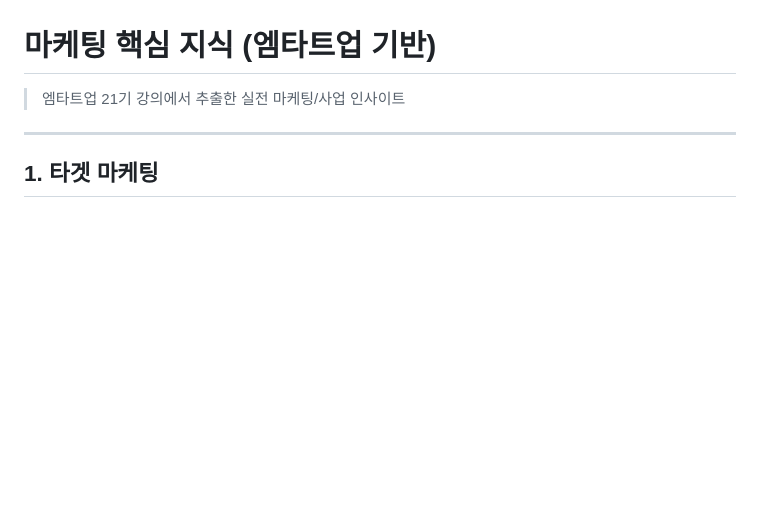
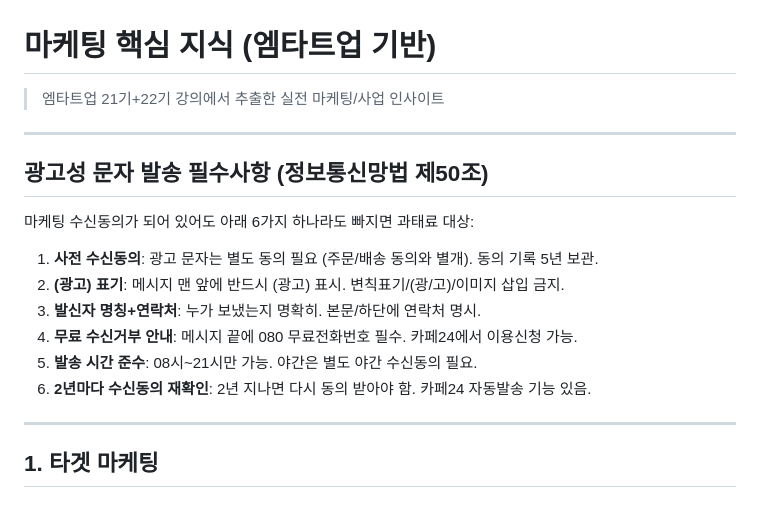
Before and after one commit to moneyteacher0925/mikasa-workspace, a Markdown page: memory/marketing-knowledge.md, the part around the change. GitHub-like rendering; blank space fills up the shorter version.

```diff
--- a/memory/marketing-knowledge.md
+++ b/memory/marketing-knowledge.md
@@ -1,6 +1,19 @@
 # 마케팅 핵심 지식 (엠타트업 기반)
 
-> 엠타트업 21기 강의에서 추출한 실전 마케팅/사업 인사이트
+> 엠타트업 21기+22기 강의에서 추출한 실전 마케팅/사업 인사이트
+
+---
+
+## 광고성 문자 발송 필수사항 (정보통신망법 제50조)
+
+마케팅 수신동의가 되어 있어도 아래 6가지 하나라도 빠지면 과태료 대상:
+
+1. **사전 수신동의**: 광고 문자는 별도 동의 필요 (주문/배송 동의와 별개). 동의 기록 5년 보관.
+2. **(광고) 표기**: 메시지 맨 앞에 반드시 (광고) 표시. 변칙표기/(광/고)/이미지 삽입 금지.
+3. **발신자 명칭+연락처**: 누가 보냈는지 명확히. 본문/하단에 연락처 명시.
+4. **무료 수신거부 안내**: 메시지 끝에 080 무료전화번호 필수. 카페24에서 이용신청 가능.
+5. **발송 시간 준수**: 08시~21시만 가능. 야간은 별도 야간 수신동의 필요.
+6. **2년마다 수신동의 재확인**: 2년 지나면 다시 동의 받아야 함. 카페24 자동발송 기능 있음.
 
 ---
 
```
Also changed, not shown: memory/2026-05-05.md (added, +14 -0 lines).
